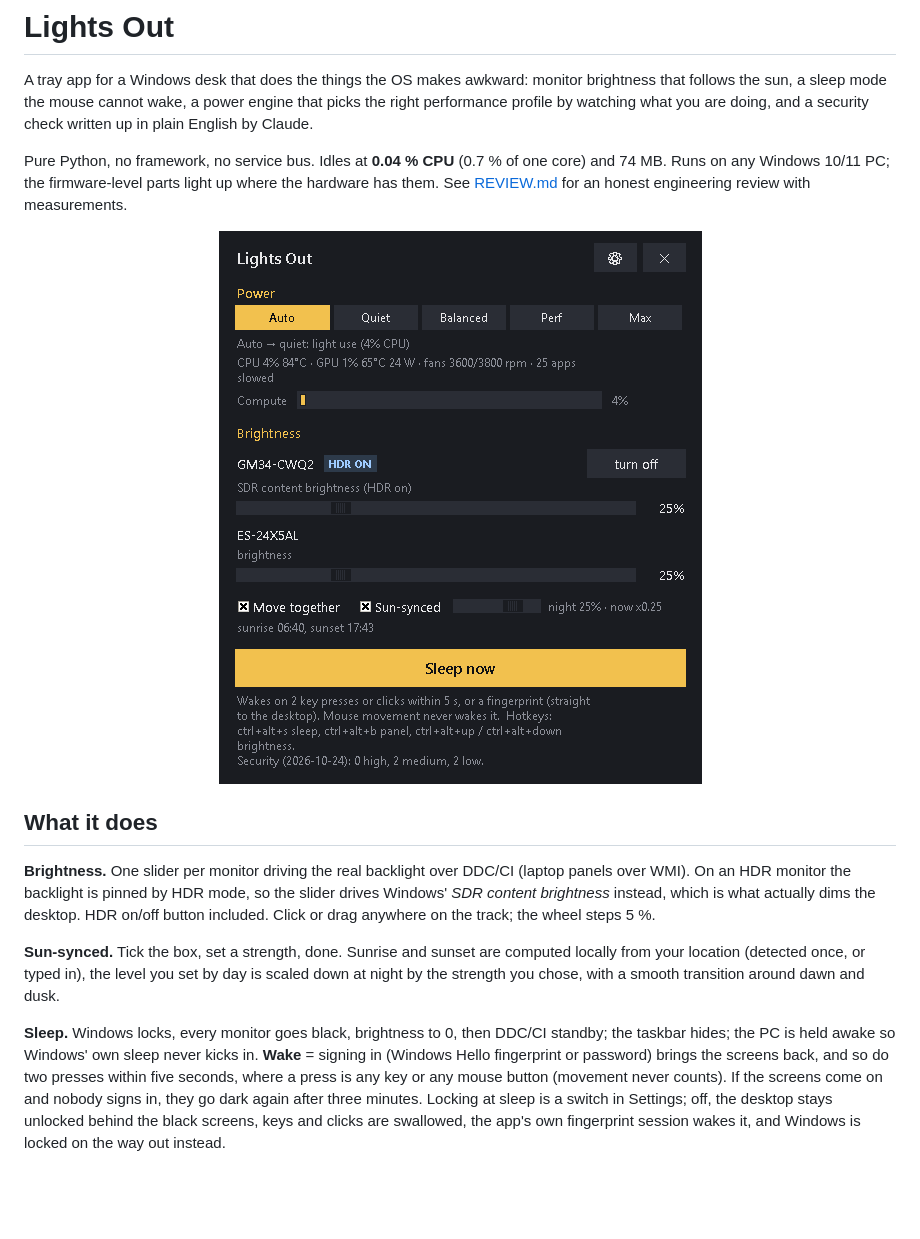
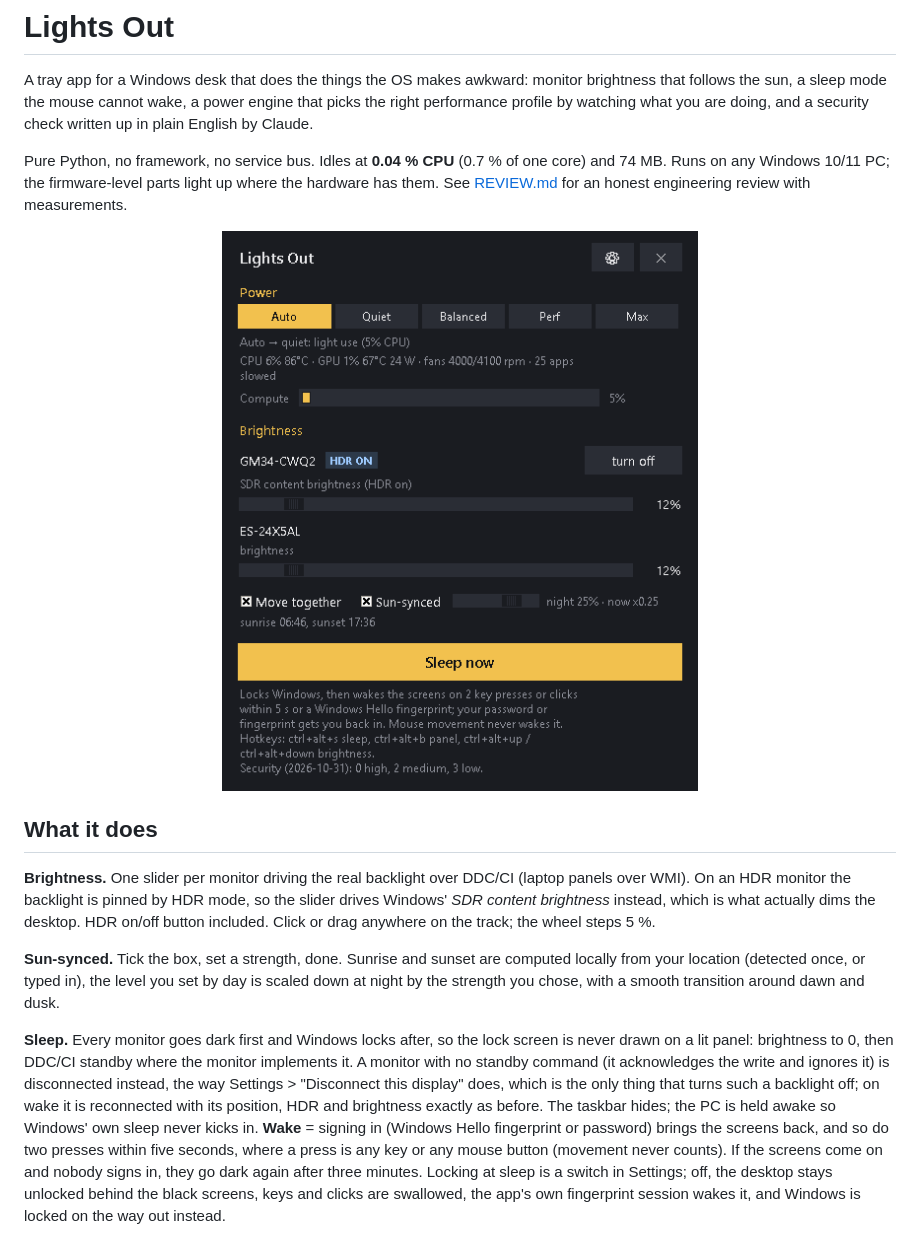
Before and after one commit to ElMagoCT/lights-out, a Markdown page: README.md, the part around one of its changes. GitHub-like rendering; pictures changed too: docs/panel.png; blank space fills up the shorter version.

```diff
--- a/README.md
+++ b/README.md
@@ -25,9 +25,14 @@ computed locally from your location (detected once, or typed in), the level
 you set by day is scaled down at night by the strength you chose, with a
 smooth transition around dawn and dusk.
 
-**Sleep.** Windows locks, every monitor goes black, brightness to 0, then
-DDC/CI standby; the taskbar hides; the PC is held awake so Windows' own sleep
-never kicks in. **Wake** = signing in (Windows Hello fingerprint or password)
+**Sleep.** Every monitor goes dark first and Windows locks after, so the
+lock screen is never drawn on a lit panel: brightness to 0, then DDC/CI
+standby where the monitor implements it. A monitor with no standby command
+(it acknowledges the write and ignores it) is disconnected instead, the way
+Settings > "Disconnect this display" does, which is the only thing that turns
+such a backlight off; on wake it is reconnected with its position, HDR and
+brightness exactly as before. The taskbar hides; the PC is held awake so
+Windows' own sleep never kicks in. **Wake** = signing in (Windows Hello fingerprint or password)
 brings the screens back, and so do two presses within five seconds, where a
 press is any key or any mouse button (movement never counts). If the screens
 come on and nobody signs in, they go dark again after three minutes. Locking
```
Also changed, not shown: other parts of README.md (+4 -0 lines), REVIEW.md (+31 -0 lines), docs/settings-claude.png, docs/settings-display.png, docs/settings-power.png, docs/settings-security.png, docs/settings-sleep.png, 5 other files.
